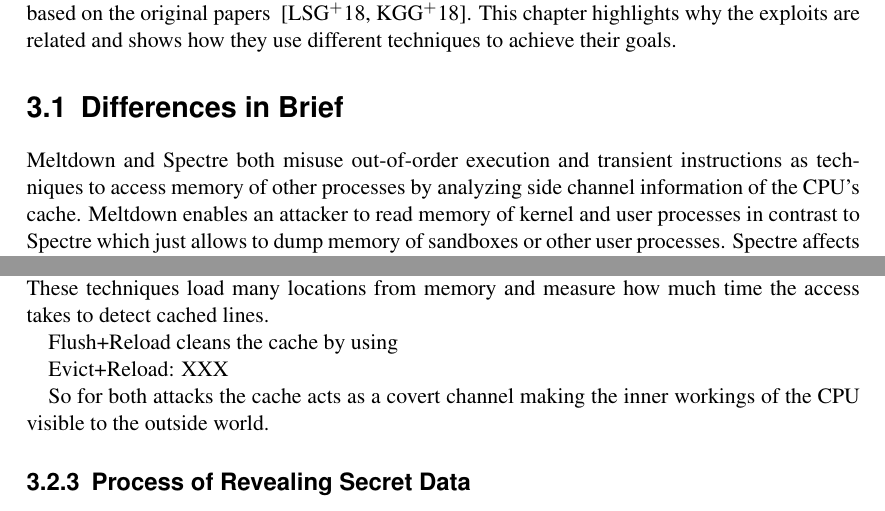
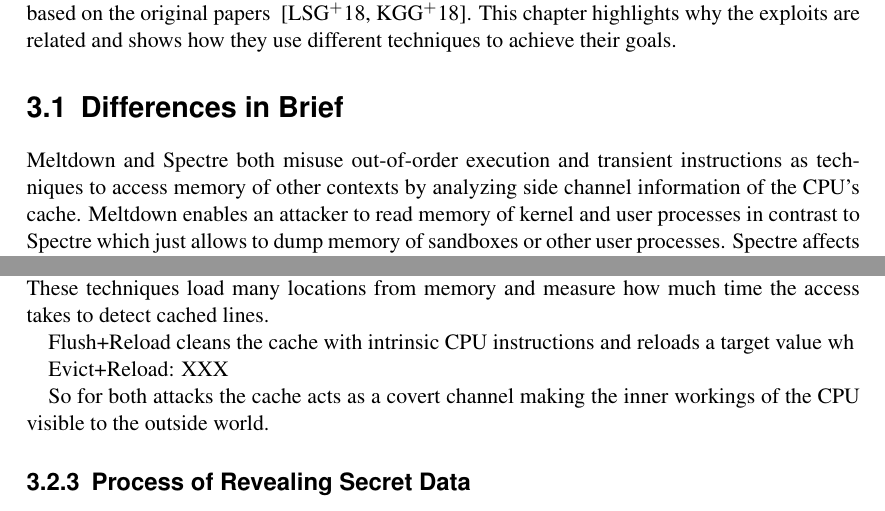
Before and after one commit to schirrmacher/Meltdown-Spectre, a LaTeX document (Meltdown & Spectre.tex): two parts of pages 6 and 7 of 12, joined at a grey line, cut so that both start at the same text. Compiled offline with pdfLaTeX.

Commit message:
continue writing chapter 3

```diff
--- a/Meltdown & Spectre.tex
+++ b/Meltdown & Spectre.tex
@@ -176,7 +176,7 @@ The following chapter deals with the common features and differences of Meltdown
  \label{ch:intro:motivation}
 
  Meltdown and Spectre both misuse out-of-order execution and transient instructions as techniques to access memory of
- other processes by analyzing side channel information of the CPU's cache.
+ other contexts by analyzing side channel information of the CPU's cache.
   Meltdown enables an attacker to read memory of kernel and user processes
   in contrast to Spectre which just allows to dump memory of sandboxes or other user processes. Spectre affects all modern processors like Intel, AMD, and ARM while Meltdown
  is only exploitable on Intel processors. The challenge of Spectre is that it has to be adapted for specific programs under attack.
@@ -220,7 +220,7 @@ Though the access instruction was executed in advance, before the CPU detects th
  or Evict+Reload ~\cite{gruss2015cache} to find out the cached memory location depending on the secret byte.
 These techniques load many locations from memory and measure how much time the access takes to detect cached lines.
 
-Flush+Reload cleans the cache by using
+Flush+Reload cleans the cache with intrinsic CPU instructions and reloads a target value wh
 
 Evict+Reload: XXX
 
```
